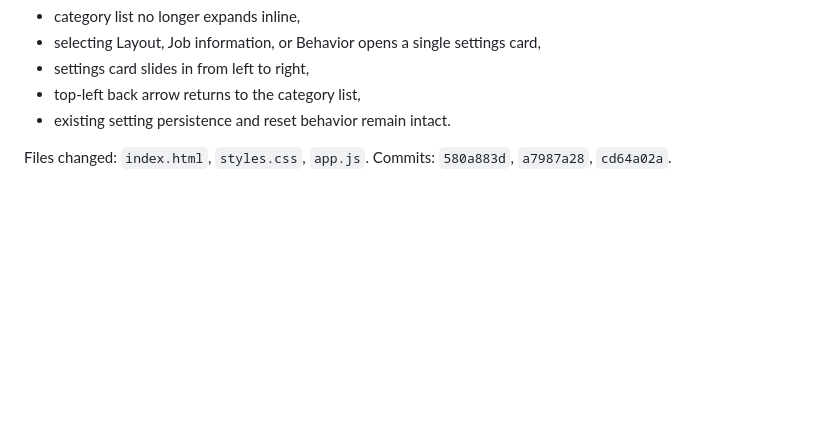
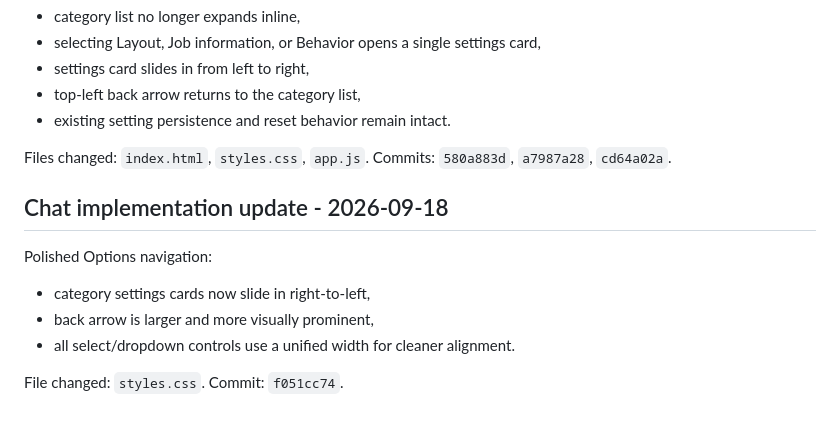
Before and after one commit to shipitmyguy-ux/raven, a Markdown page: WORK_HANDOFF.md, the part around the change. GitHub-like rendering; blank space fills up the shorter version.

Commit message:
docs: record options polish

```diff
--- a/WORK_HANDOFF.md
+++ b/WORK_HANDOFF.md
@@ -76,3 +76,13 @@ Changed Options navigation UX:
 
 Files changed: `index.html`, `styles.css`, `app.js`.
 Commits: `580a883d`, `a7987a28`, `cd64a02a`.
+
+
+## Chat implementation update - 2026-09-18
+Polished Options navigation:
+- category settings cards now slide in right-to-left,
+- back arrow is larger and more visually prominent,
+- all select/dropdown controls use a unified width for cleaner alignment.
+
+File changed: `styles.css`.
+Commit: `f051cc74`.
```
